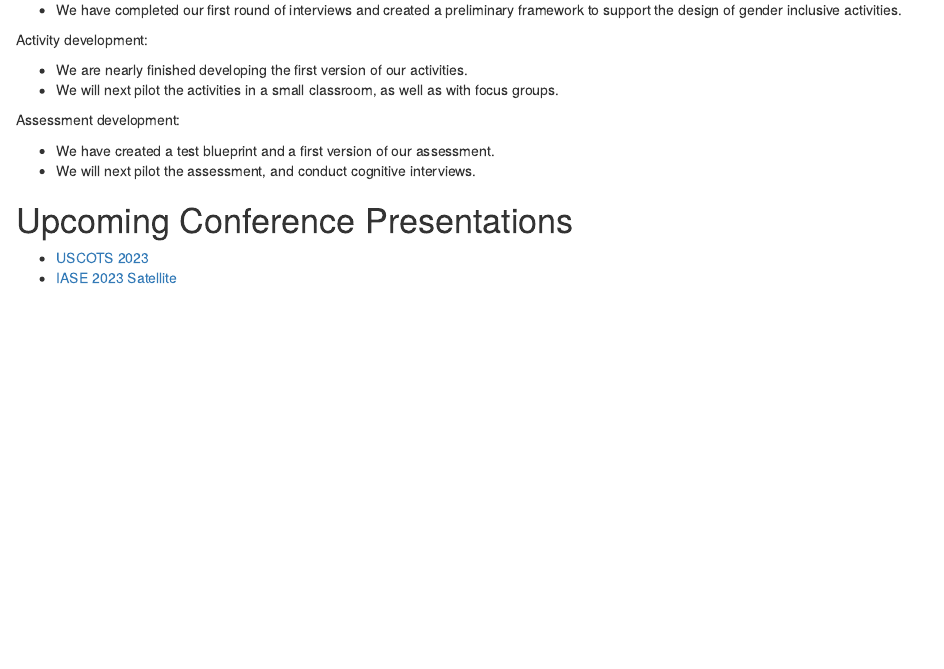
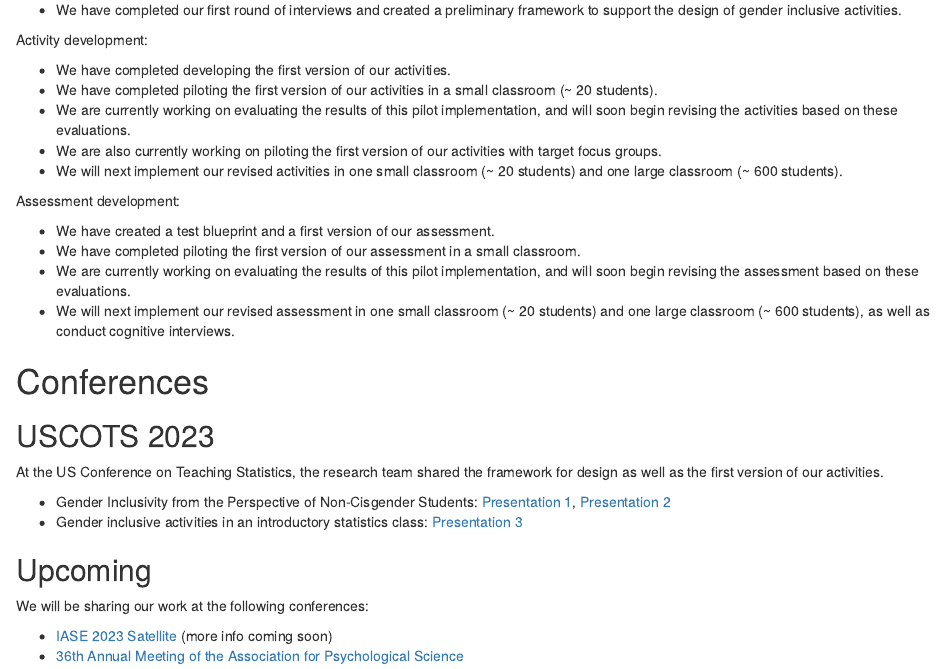
Before and after one commit to RaoVNV/GenderInclusivity, an R Markdown document (docs/index.Rmd): the page in a window 1100 px wide, from 850 px down. Rendered offline with R 4.5, knitr and Pandoc, with nearby package versions; drawn as R Markdown's standard HTML page in place of the format the file asks for.

Commit message:
uscots update

```diff
--- a/docs/index.Rmd
+++ b/docs/index.Rmd
@@ -40,15 +40,31 @@ Framework development:
 
 Activity development:
 
-- We are nearly finished developing the first version of our activities.
-- We will next pilot the activities in a small classroom, as well as with focus groups.
+- We have completed developing the first version of our activities.
+- We have completed piloting the first version of our activities in a small classroom (~ 20 students).
+- We are currently working on evaluating the results of this pilot implementation, and will soon begin revising the activities based on these evaluations.
+- We are also currently working on piloting the first version of our activities with target focus groups.
+- We will next implement our revised activities in one small classroom (~ 20 students) and one large classroom (~ 600 students).
 
 Assessment development:
 
 - We have created a test blueprint and a first version of our assessment.
-- We will next pilot the assessment, and conduct cognitive interviews.
+- We have completed piloting the first version of our assessment in a small classroom.
+- We are currently working on evaluating the results of this pilot implementation, and will soon begin revising the assessment based on these evaluations.
+- We will next implement our revised assessment in one small classroom (~ 20 students) and one large classroom (~ 600 students), as well as conduct cognitive interviews.
 
-# Upcoming Conference Presentations
+# Conferences
 
-- [USCOTS 2023](https://causeweb.org/cause/uscots/uscots23/)
-- [IASE 2023 Satellite](https://iase2023satellite.github.io/)
+## USCOTS 2023
+
+At the US Conference on Teaching Statistics, the research team shared the framework for design as well as the first version of our activities.
+
+- Gender Inclusivity from the Perspective of Non-Cisgender Students: [Presentation 1](https://causeweb.org/cause/uscots/uscots23/gender-inclusivity-perspective-non-cisgender-students), [Presentation 2](https://causeweb.org/cause/uscots/uscots23/f03-gender-inclusivity-perspective-non-cisgender-students)
+- Gender inclusive activities in an introductory statistics class: [Presentation 3](https://causeweb.org/cause/uscots/uscots23/f02-gender-inclusive-activities-introductory-statistics-class)
+
+## Upcoming
+
+We will be sharing our work at the following conferences:
+
+- [IASE 2023 Satellite](https://iase2023satellite.github.io/) (more info coming soon)
+- [36th Annual Meeting of the Association for Psychological Science]()
```
Also changed, not shown: 1 other file.
